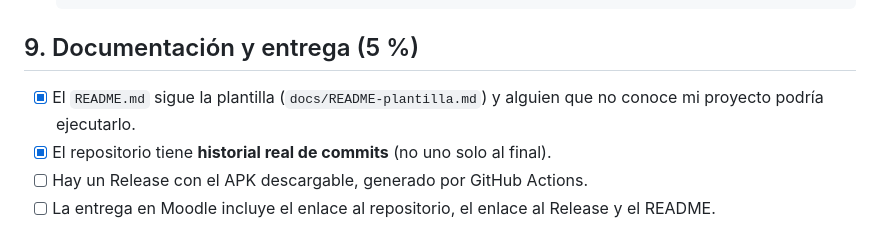
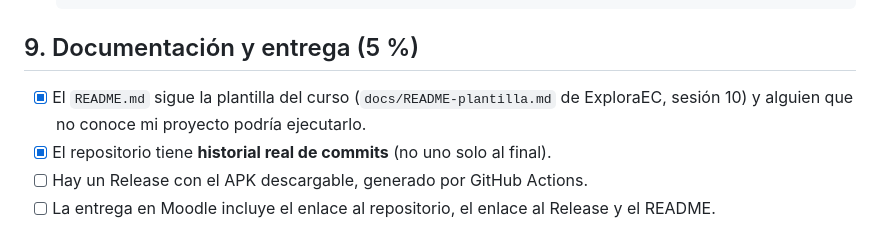
Before and after one commit to jvelasco-crypto/sazon, a Markdown page: docs/lista-de-verificacion.md, the part around the change. Drawn GitHub-style.

Commit message:
Lista de verificación: referencia correcta a la plantilla del README

```diff
--- a/docs/lista-de-verificacion.md
+++ b/docs/lista-de-verificacion.md
@@ -59,7 +59,7 @@ Es la rúbrica de `final-project/rubric.md` convertida en preguntas que puedes c
 
 ## 9. Documentación y entrega (5 %)
 
-- [x] El `README.md` sigue la plantilla (`docs/README-plantilla.md`) y alguien que no conoce mi proyecto podría ejecutarlo.
+- [x] El `README.md` sigue la plantilla del curso (`docs/README-plantilla.md` de ExploraEC, sesión 10) y alguien que no conoce mi proyecto podría ejecutarlo.
 - [x] El repositorio tiene **historial real de commits** (no uno solo al final).
 - [ ] Hay un Release con el APK descargable, generado por GitHub Actions.
 - [ ] La entrega en Moodle incluye el enlace al repositorio, el enlace al Release y el README.
```
